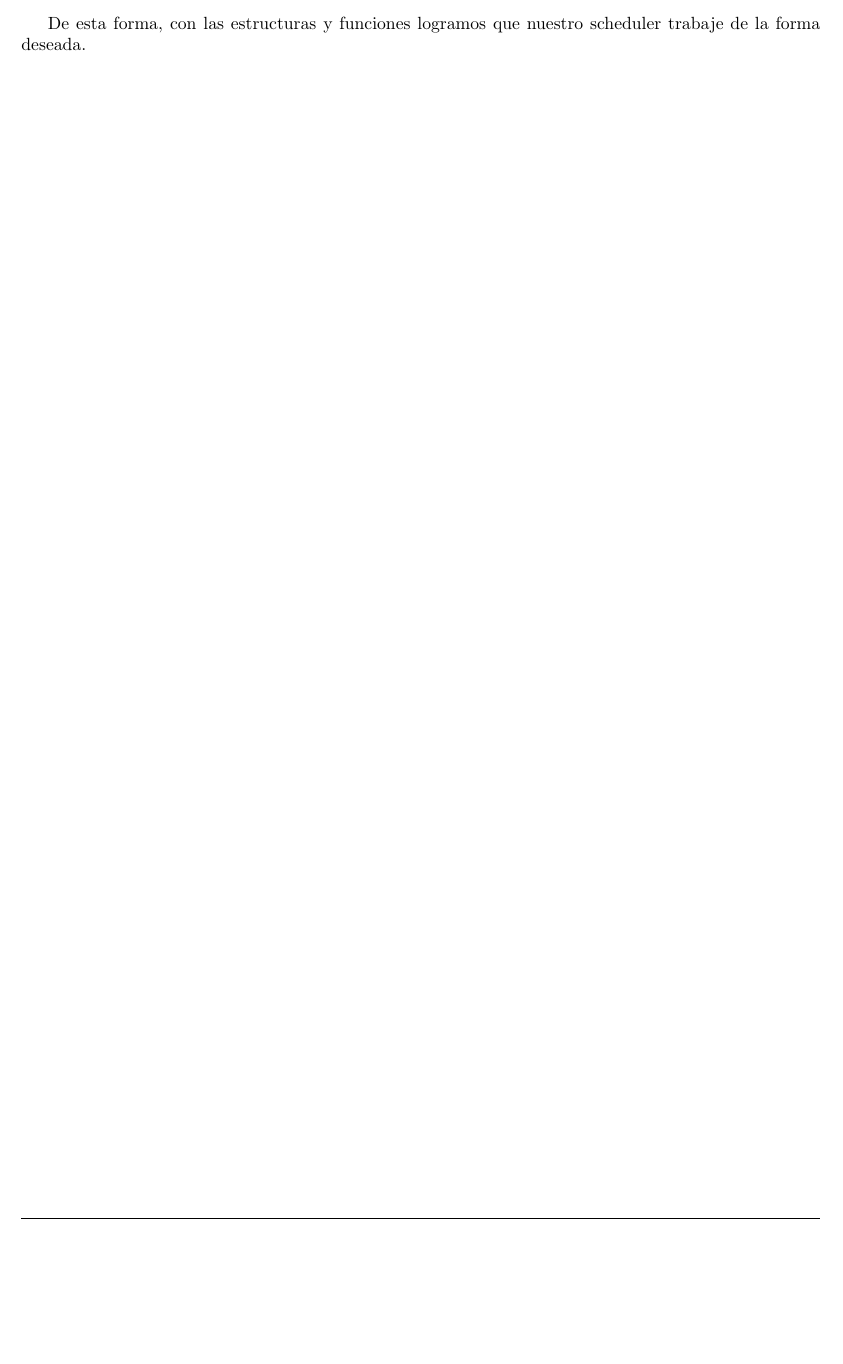
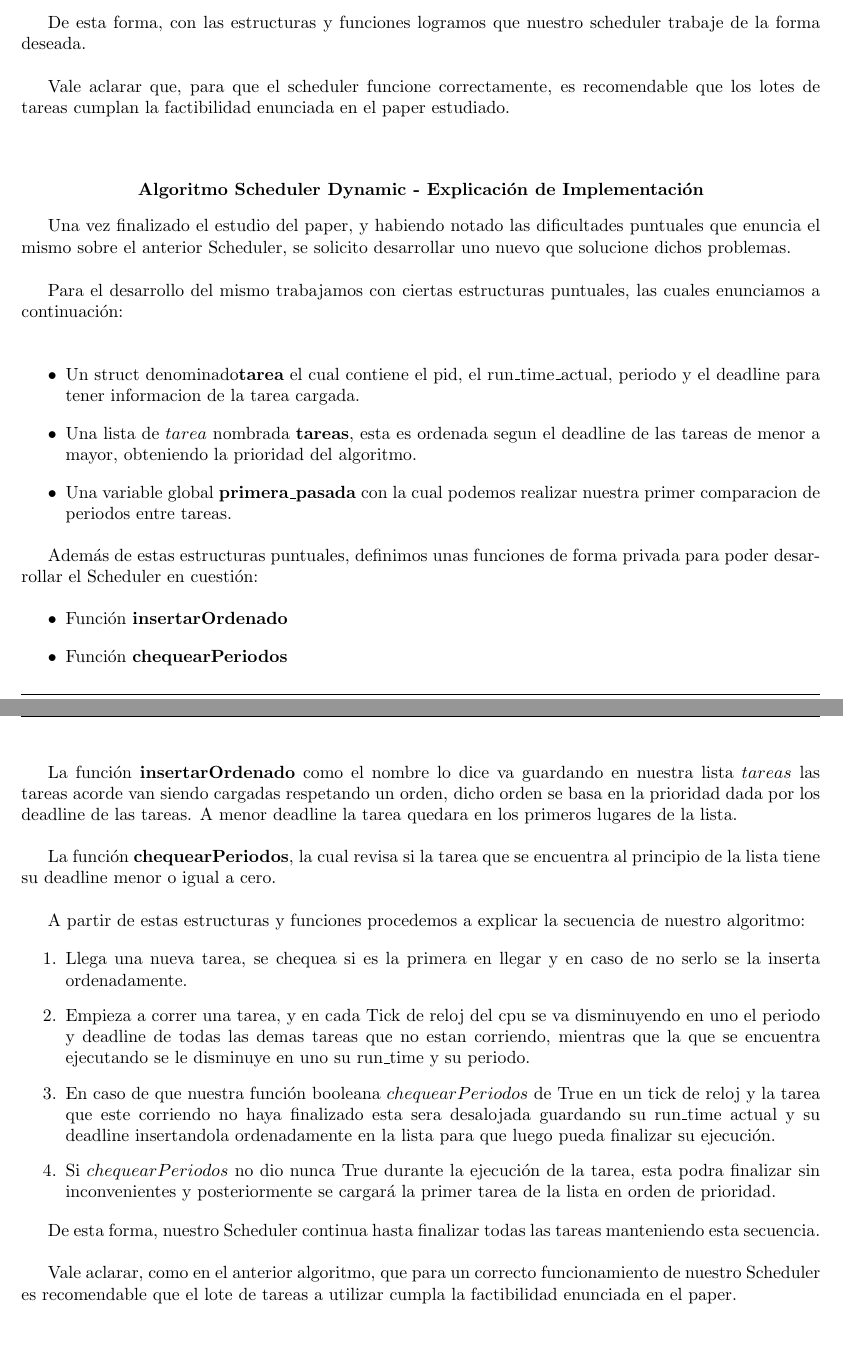
Before and after one commit to guidotripodi/terayeelautoymefui, a LaTeX document (tp1/tp1_2015/informe/informe.tex, which reads tp1/tp1_2015/informe/parte2.tex): part of page 10 of 25 before the commit and two parts of pages 10 and 11 of 26 after it, the two joined at a grey line, cut so that both start at the same text, the shorter picture padded with empty space. Compiled offline with pdfLaTeX.

Commit message:
arribaa!

```diff
--- a/tp1/tp1_2015/informe/parte2.tex
+++ b/tp1/tp1_2015/informe/parte2.tex
@@ -222,4 +247,63 @@ De esta forma, la secuencia del algoritmo fue la siguiente:
  \end{enumerate}
 
 De esta forma, con las estructuras y funciones logramos que nuestro scheduler trabaje de la forma
-deseada.
+deseada.\\
+
+Vale aclarar que, para que el scheduler funcione correctamente, es recomendable que los lotes de tareas
+cumplan la factibilidad enunciada en el paper estudiado.\\
+
+
+\hspace{3pt}
+\begin{center}
+\textbf{Algoritmo Scheduler Dynamic - Explicación de Implementación}\\
+\end{center}
+
+Una vez finalizado el estudio del paper, y habiendo notado las dificultades puntuales que enuncia el mismo
+sobre el anterior Scheduler, se solicito desarrollar uno nuevo que solucione dichos problemas.\\
+
+Para el desarrollo del mismo trabajamos con ciertas estructuras puntuales, las cuales enunciamos
+a continuación:\\
+
+\begin{itemize}
+ \item Un struct denominado\textbf{tarea}  el cual contiene el pid, el run\_time\_actual, periodo y el deadline para tener
+ informacion de la tarea cargada.
+ \item Una lista de $tarea$ nombrada \textbf{tareas}, esta es ordenada segun el deadline de las tareas
+ de menor a mayor, obteniendo la prioridad del algoritmo.
+  \item Una variable global \textbf{primera\_pasada} con la cual podemos realizar nuestra primer
+ comparacion de periodos entre tareas.
+\end{itemize}
+
+Además de estas estructuras puntuales, definimos unas funciones de forma privada para poder
+desarrollar el Scheduler en cuestión:
+
+\begin{itemize}
+ \item Función \textbf{insertarOrdenado}
+ \item Función  \textbf{chequearPeriodos}
+  \end{itemize}
+
+La función \textbf{insertarOrdenado}  como el nombre lo dice va guardando en nuestra lista $tareas$ las tareas
+acorde van siendo cargadas respetando un orden, dicho orden se basa en la prioridad dada por los
+deadline de las tareas. A menor deadline la tarea quedara en los primeros lugares de la lista.\\
+
+La función \textbf{chequearPeriodos}, la cual revisa si la tarea que se encuentra al principio de la lista
+tiene su deadline menor o igual a cero.\\
+
+A partir de estas estructuras y funciones procedemos a explicar la secuencia de nuestro algoritmo:
+
+\begin{enumerate}
+ \item Llega una nueva tarea, se chequea si es la primera en llegar y en caso de no serlo se la inserta ordenadamente.
+ \item Empieza a correr una tarea, y en cada Tick de reloj del cpu se va disminuyendo en uno el periodo y deadline
+ de todas las demas tareas que no estan corriendo, mientras que la que se encuentra ejecutando
+ se le disminuye en uno su run\_time y su periodo.
+ \item En caso de que nuestra función booleana $chequearPeriodos$ de True en un tick de reloj
+ y la tarea que este corriendo no haya finalizado esta sera desalojada guardando su run\_time actual y su deadline
+ insertandola ordenadamente en la lista para que luego pueda finalizar su ejecución.
+ \item Si $chequearPeriodos$ no dio nunca True durante la ejecución de la tarea, esta podra finalizar sin
+ inconvenientes y posteriormente se cargará la primer tarea de la lista en orden de prioridad.
+\end{enumerate}
+
+De esta forma, nuestro Scheduler continua hasta finalizar todas las tareas manteniendo esta secuencia.\\
+
+Vale aclarar, como en el anterior algoritmo, que para un correcto funcionamiento de nuestro
+Scheduler es recomendable que el lote de tareas a utilizar cumpla la factibilidad enunciada
+en el paper.\\
```
Also changed, not shown: tp1/tp1_2015/informe/informe.tex (+4 -4 lines), tp1/tp1_2015/informe/informe.pdf, tp1/tp1_2015/informe/parte2.tex (43 more changed lines), 4 other files.
